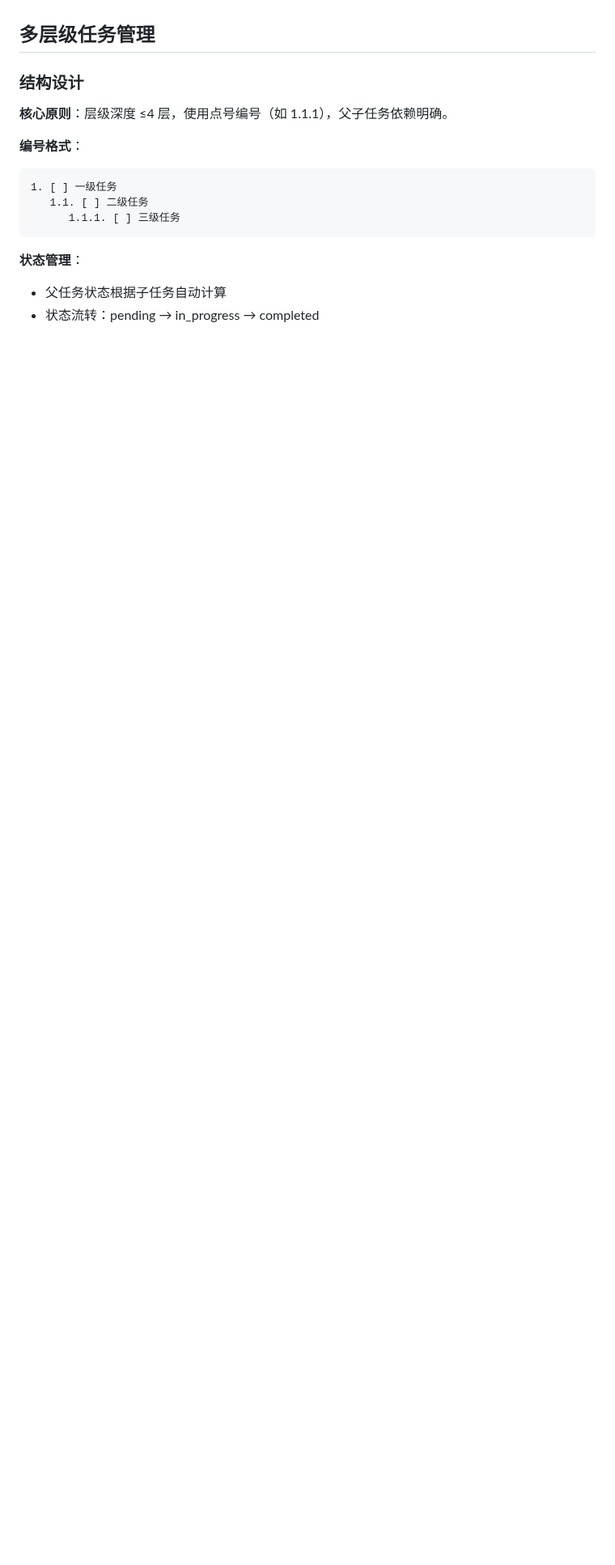
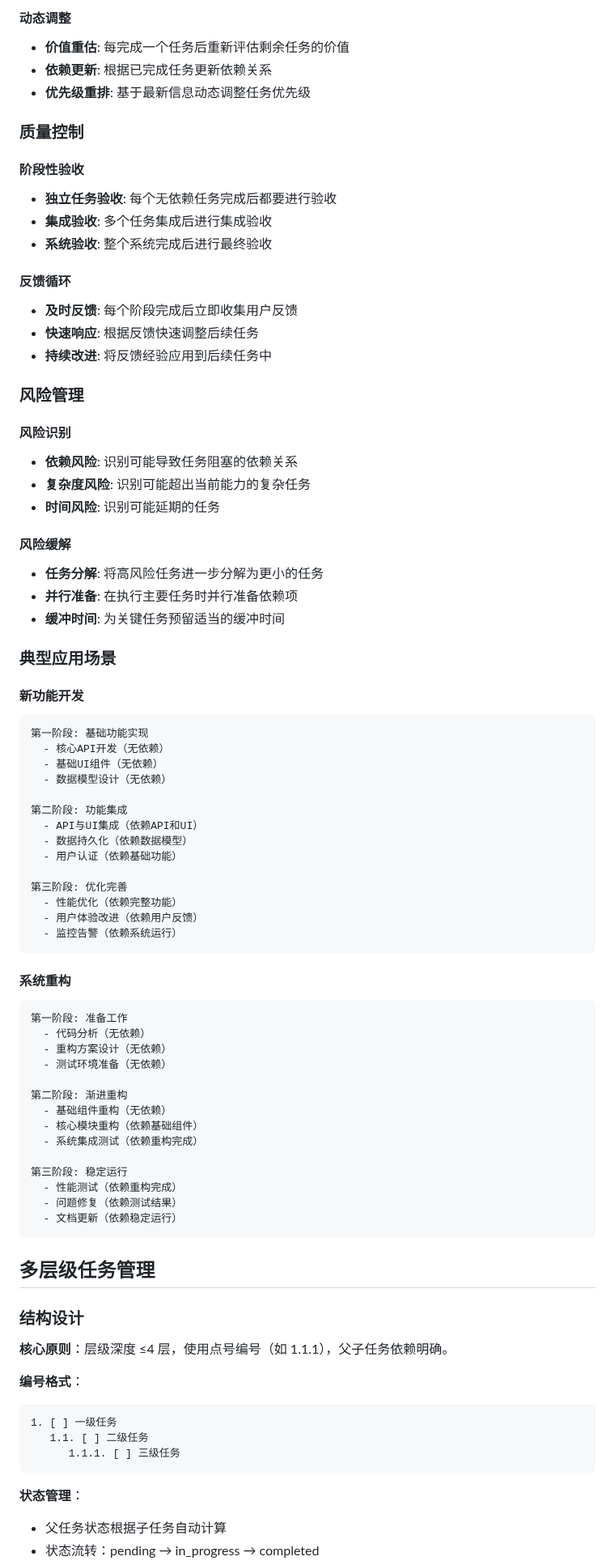
Before and after one commit to lazygophers/roo, a Markdown page: resources/rules-orchestrator/task.md, the part around one of its changes. Shown at 81% size. GitHub-like rendering; blank space fills up the shorter version.

Commit message:
docs(rules-orchestrator): 添加渐进式任务拆解要求
- 新增渐进式任务拆解的核心原则、拆解策略和执行流程
- 增加任务优先级规则、质量控制和风险管理的内容
- 提供新功能开发和系统重构的典型应用场景示例

````diff
--- a/resources/rules-orchestrator/task.md
+++ b/resources/rules-orchestrator/task.md
@@ -212,3 +285,70 @@ graph TD
+#### 动态调整
+- **价值重估**: 每完成一个任务后重新评估剩余任务的价值
+- **依赖更新**: 根据已完成任务更新依赖关系
+- **优先级重排**: 基于最新信息动态调整任务优先级
+
+### 质量控制
+
+#### 阶段性验收
+- **独立任务验收**: 每个无依赖任务完成后都要进行验收
+- **集成验收**: 多个任务集成后进行集成验收
+- **系统验收**: 整个系统完成后进行最终验收
+
+#### 反馈循环
+- **及时反馈**: 每个阶段完成后立即收集用户反馈
+- **快速响应**: 根据反馈快速调整后续任务
+- **持续改进**: 将反馈经验应用到后续任务中
+
+### 风险管理
+
+#### 风险识别
+- **依赖风险**: 识别可能导致任务阻塞的依赖关系
+- **复杂度风险**: 识别可能超出当前能力的复杂任务
+- **时间风险**: 识别可能延期的任务
+
+#### 风险缓解
+- **任务分解**: 将高风险任务进一步分解为更小的任务
+- **并行准备**: 在执行主要任务时并行准备依赖项
+- **缓冲时间**: 为关键任务预留适当的缓冲时间
+
+### 典型应用场景
+
+#### 新功能开发
+```
+第一阶段: 基础功能实现
+  - 核心API开发（无依赖）
+  - 基础UI组件（无依赖）
+  - 数据模型设计（无依赖）
+
+第二阶段: 功能集成
+  - API与UI集成（依赖API和UI）
+  - 数据持久化（依赖数据模型）
+  - 用户认证（依赖基础功能）
+
+第三阶段: 优化完善
+  - 性能优化（依赖完整功能）
+  - 用户体验改进（依赖用户反馈）
+  - 监控告警（依赖系统运行）
+```
+
+#### 系统重构
+```
+第一阶段: 准备工作
+  - 代码分析（无依赖）
+  - 重构方案设计（无依赖）
+  - 测试环境准备（无依赖）
+
+第二阶段: 渐进重构
+  - 基础组件重构（无依赖）
+  - 核心模块重构（依赖基础组件）
+  - 系统集成测试（依赖重构完成）
+
+第三阶段: 稳定运行
+  - 性能测试（依赖重构完成）
+  - 问题修复（依赖测试结果）
+  - 文档更新（依赖稳定运行）
+```
+
 ## 多层级任务管理
 
 ### 结构设计
````
Also changed, not shown: other parts of resources/rules-orchestrator/task.md (+73 -0 lines).
